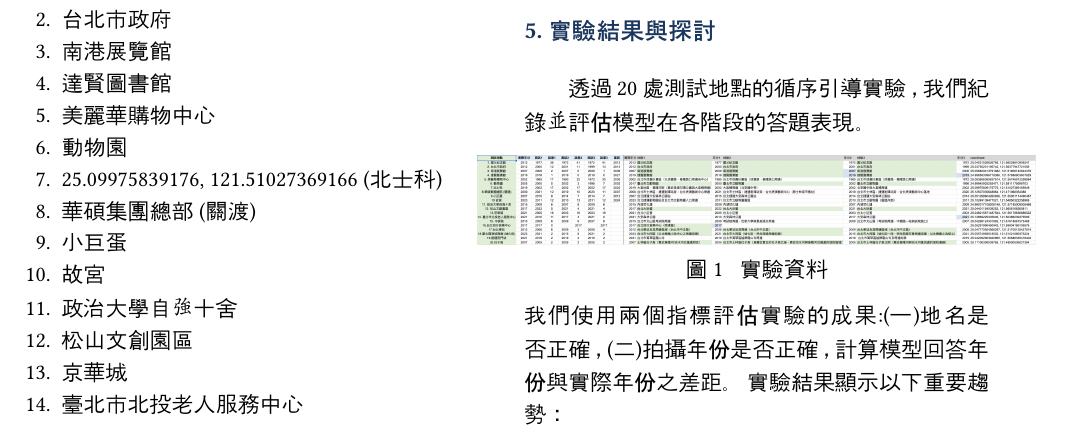
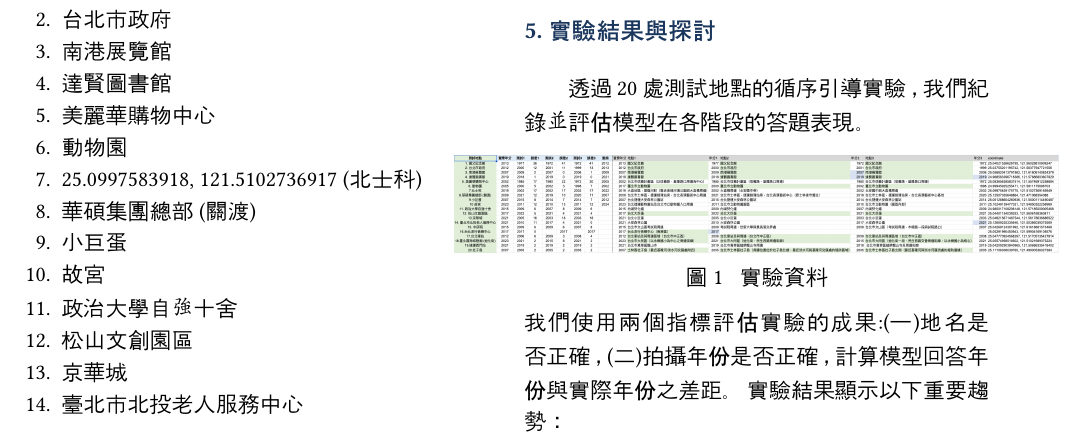
Before and after one commit to 2111518/NLP-final-project, a Typst document (document.typ): part of page 2 of 3, cut so that both start at the same text. Compiled offline with Typst 0.15; a missing font is replaced by an installed copy or a similar font.

Commit message:
0612 minor update

```diff
--- a/document.typ
+++ b/document.typ
@@ -108,7 +108,7 @@
 + 達賢圖書館
 + 美麗華購物中心
 + 動物園
-+ 25.09975839176, 121.51027369166 (北士科)
++ 25.0997583918, 121.5102736917 (北士科)
 + 華碩集團總部 (關渡)
 + 小巨蛋
 + 故宮
@@ -148,7 +148,7 @@
 // 【圖片嵌入註解提示 3】
 // 如果您想在此處插入「Gradio 互動介面截圖」或「模型判讀對比圖」，請取消下方註解：
 #figure(
-  image("NLPfinal.png", width: 120%),
+  image("NLPfinal.png", width: 130%),
   caption: [實驗資料],
 ) <fig:screenshot>
 // -------------------------------------------------------------
```
Also changed, not shown: document.pdf.
